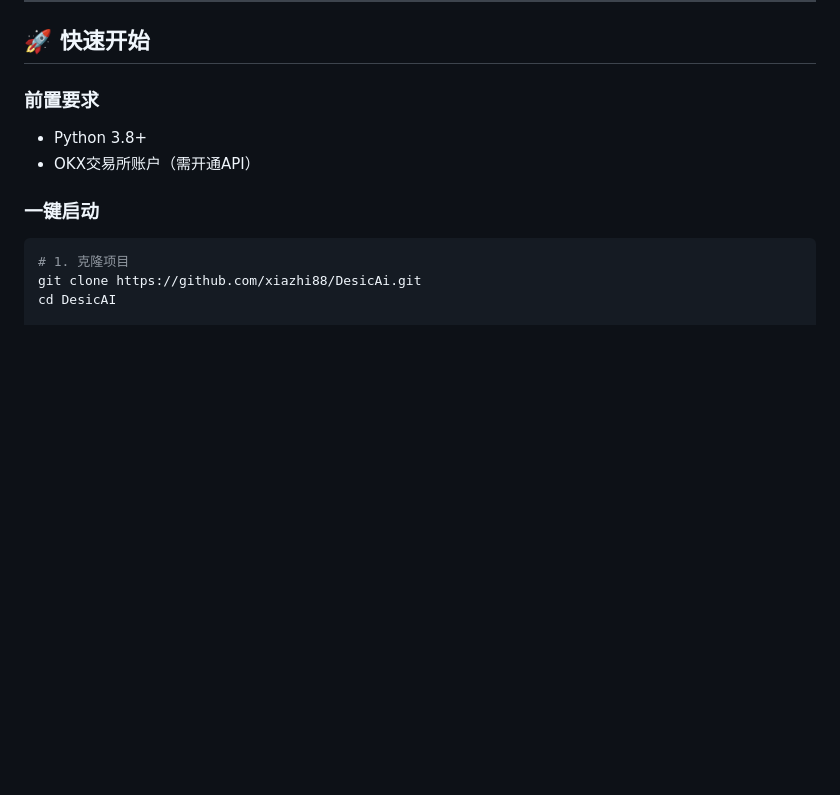
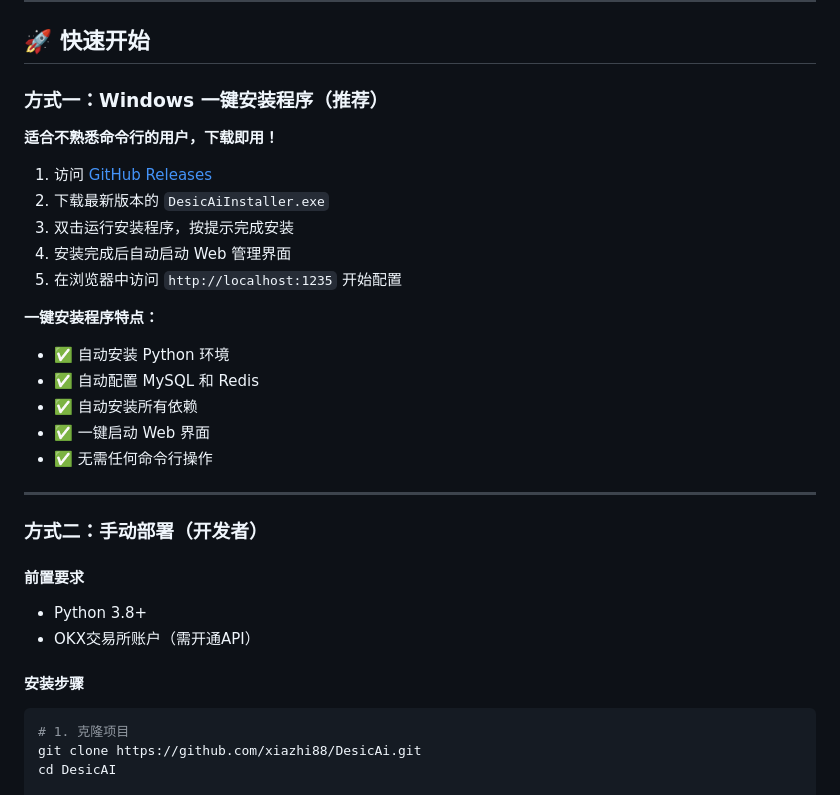
Before and after one commit to xiazhi88/DesicAi, a Markdown page: README.md, the part around the change. Drawn GitHub-style; blank space fills up the shorter version.

````diff
--- a/README.md
+++ b/README.md
@@ -262,12 +262,33 @@ DesicAI 提供了现代化、直观的 Web 管理界面，让交易变得简单
 
 ## 🚀 快速开始
 
-### 前置要求
+### 方式一：Windows 一键安装程序（推荐）
+
+**适合不熟悉命令行的用户，下载即用！**
+
+1. 访问 [GitHub Releases](https://github.com/xiazhi88/DesicAi/releases)
+2. 下载最新版本的 `DesicAiInstaller.exe`
+3. 双击运行安装程序，按提示完成安装
+4. 安装完成后自动启动 Web 管理界面
+5. 在浏览器中访问 `http://localhost:1235` 开始配置
+
+**一键安装程序特点：**
+- ✅ 自动安装 Python 环境
+- ✅ 自动配置 MySQL 和 Redis
+- ✅ 自动安装所有依赖
+- ✅ 一键启动 Web 界面
+- ✅ 无需任何命令行操作
+
+---
+
+### 方式二：手动部署（开发者）
+
+#### 前置要求
 
 - Python 3.8+
 - OKX交易所账户（需开通API）
 
-### 一键启动
+#### 安装步骤
 
 ```bash
 # 1. 克隆项目
````
Also changed, not shown: README_EN.md (+23 -2 lines).
